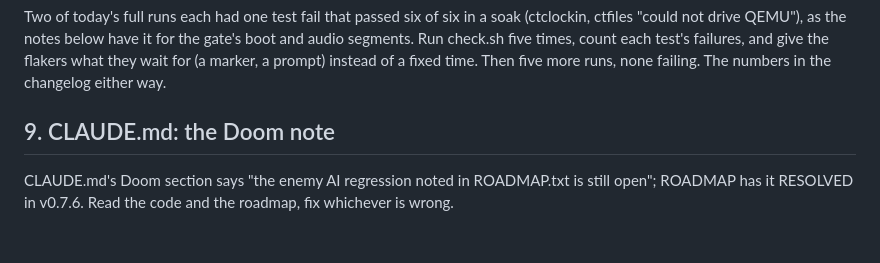
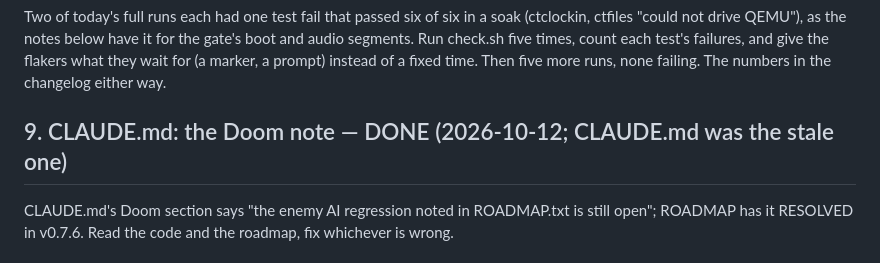
Before and after one commit to soup426/soupos-ctf, a Markdown page: docs/NIGHT-QUEUE.md, the part around the change. GitHub-like rendering.

```diff
--- a/docs/NIGHT-QUEUE.md
+++ b/docs/NIGHT-QUEUE.md
@@ -138,7 +138,7 @@ count each test's failures, and give the flakers what they wait for (a
 marker, a prompt) instead of a fixed time. Then five more runs, none
 failing. The numbers in the changelog either way.
 
-## 9. CLAUDE.md: the Doom note
+## 9. CLAUDE.md: the Doom note — DONE (2026-10-12; CLAUDE.md was the stale one)
 
 CLAUDE.md's Doom section says "the enemy AI regression noted in ROADMAP.txt
 is still open"; ROADMAP has it RESOLVED in v0.7.6. Read the code and the
```
Also changed, not shown: CLAUDE.md (+3 -2 lines).
